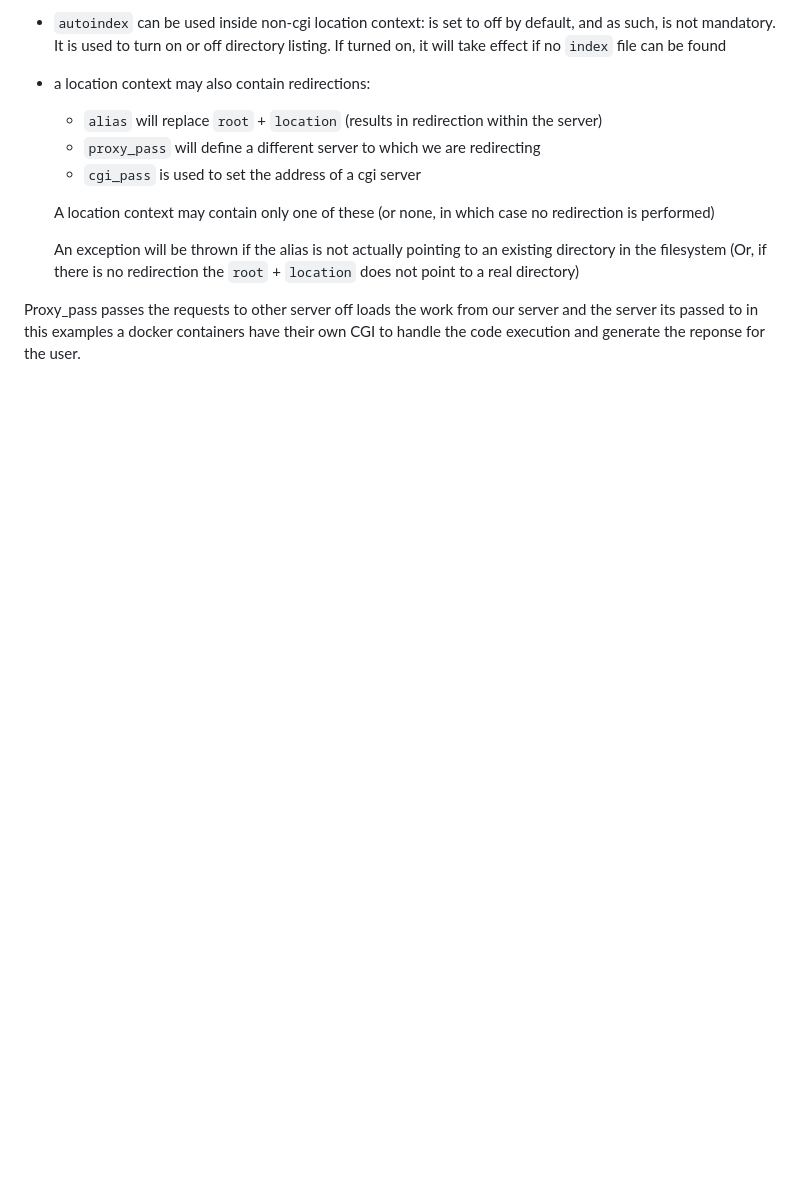
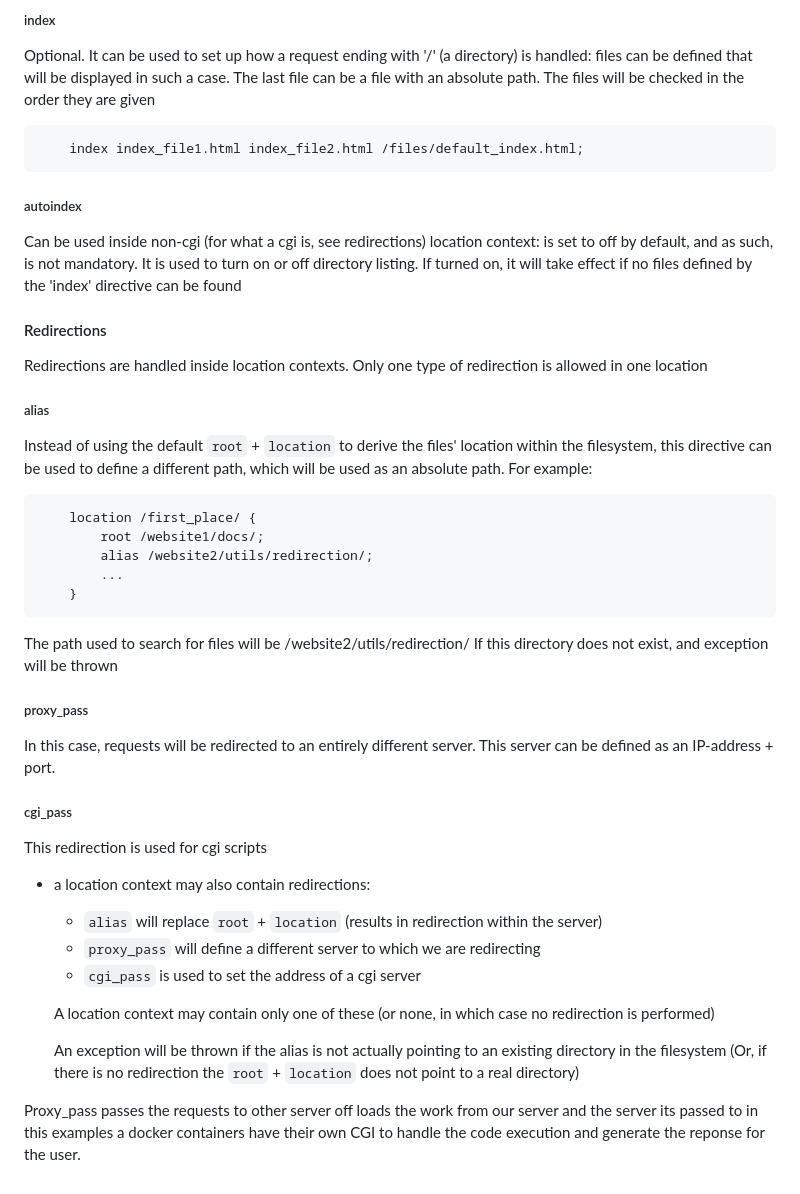
Before and after one commit to Lisly25/webserv, a Markdown page: README.md, the part around one of its changes. Rendered like a GitHub page; blank space fills up the shorter version.

````diff
--- a/README.md
+++ b/README.md
@@ -95,5 +184,42 @@ mydomain.com:4242
 
-+ `autoindex` can be used inside non-cgi location context: is set to off by default, and as such, is not mandatory. It is used to turn on or off directory listing. If turned on, it will take effect if no `index` file can be found
+##### index
+
+Optional. It can be used to set up how a request ending with '/' (a directory) is handled: files can be defined that will be displayed in such a case. The last file can be a file with an absolute path. The files will be checked in the order they are given
+
+```
+	index index_file1.html index_file2.html /files/default_index.html;
+```
+
+##### autoindex
+
+Can be used inside non-cgi (for what a cgi is, see redirections) location context: is set to off by default, and as such, is not mandatory. It is used to turn on or off directory listing. If turned on, it will take effect if no files defined by the 'index' directive can be found
+
+#### Redirections
+
+Redirections are handled inside location contexts. Only one type of redirection is allowed in one location
+
+##### alias
+
+Instead of using the default `root` + `location` to derive the files' location within the filesystem, this directive can be used to define a different path, which will be used as an absolute path. For example:
+
+```
+	location /first_place/ {
+		root /website1/docs/;
+		alias /website2/utils/redirection/;
+		...
+	}
+```
+
+The path used to search for files will be /website2/utils/redirection/
+If this directory does not exist, and exception will be thrown
+
+##### proxy_pass
+
+In this case, requests will be redirected to an entirely different server. This server can be defined as an IP-address + port.
+
+##### cgi_pass
+
+This redirection is used for cgi scripts
 
 + a location context may also contain redirections:
 
````
Also changed, not shown: other parts of README.md (+108 -19 lines).
